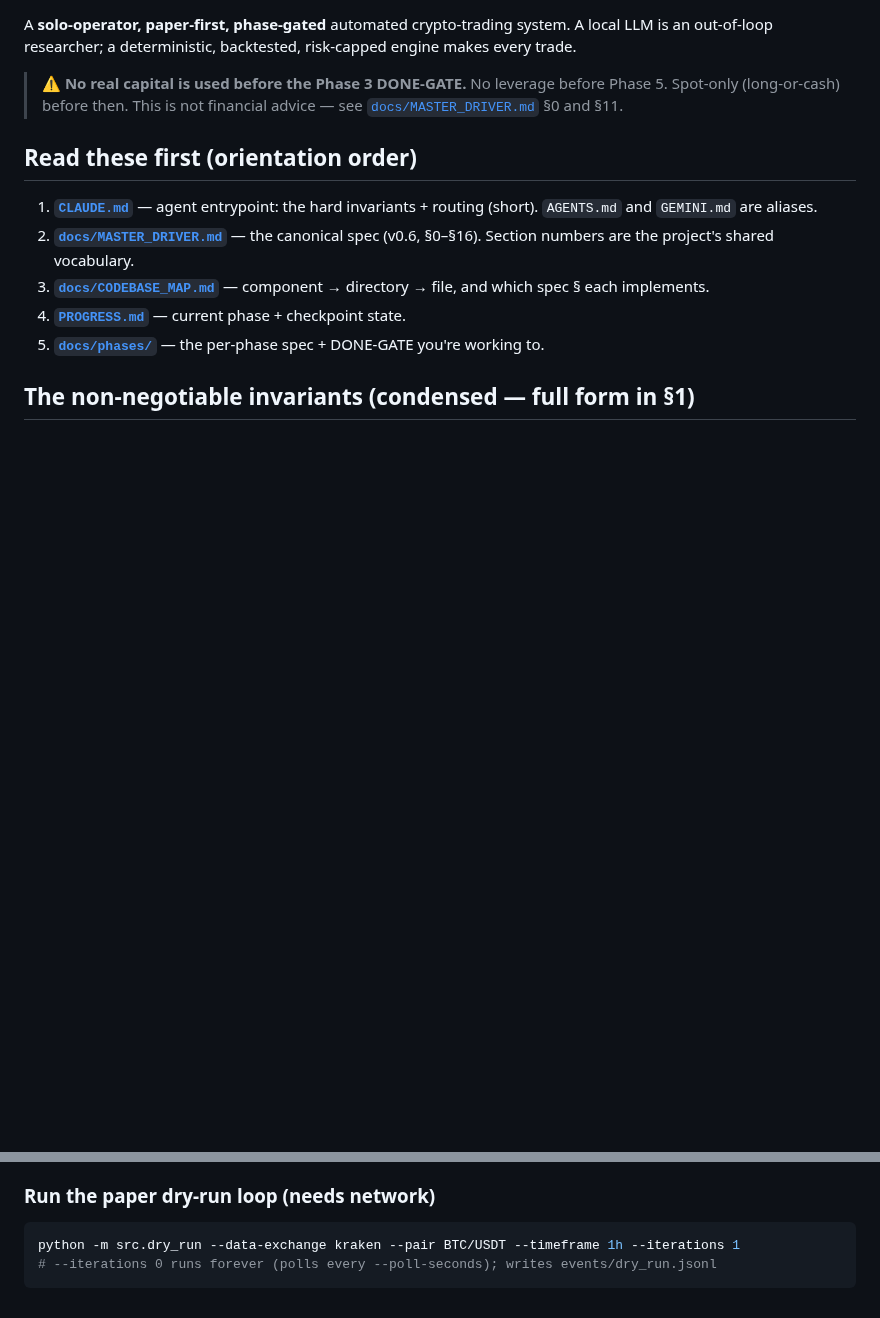
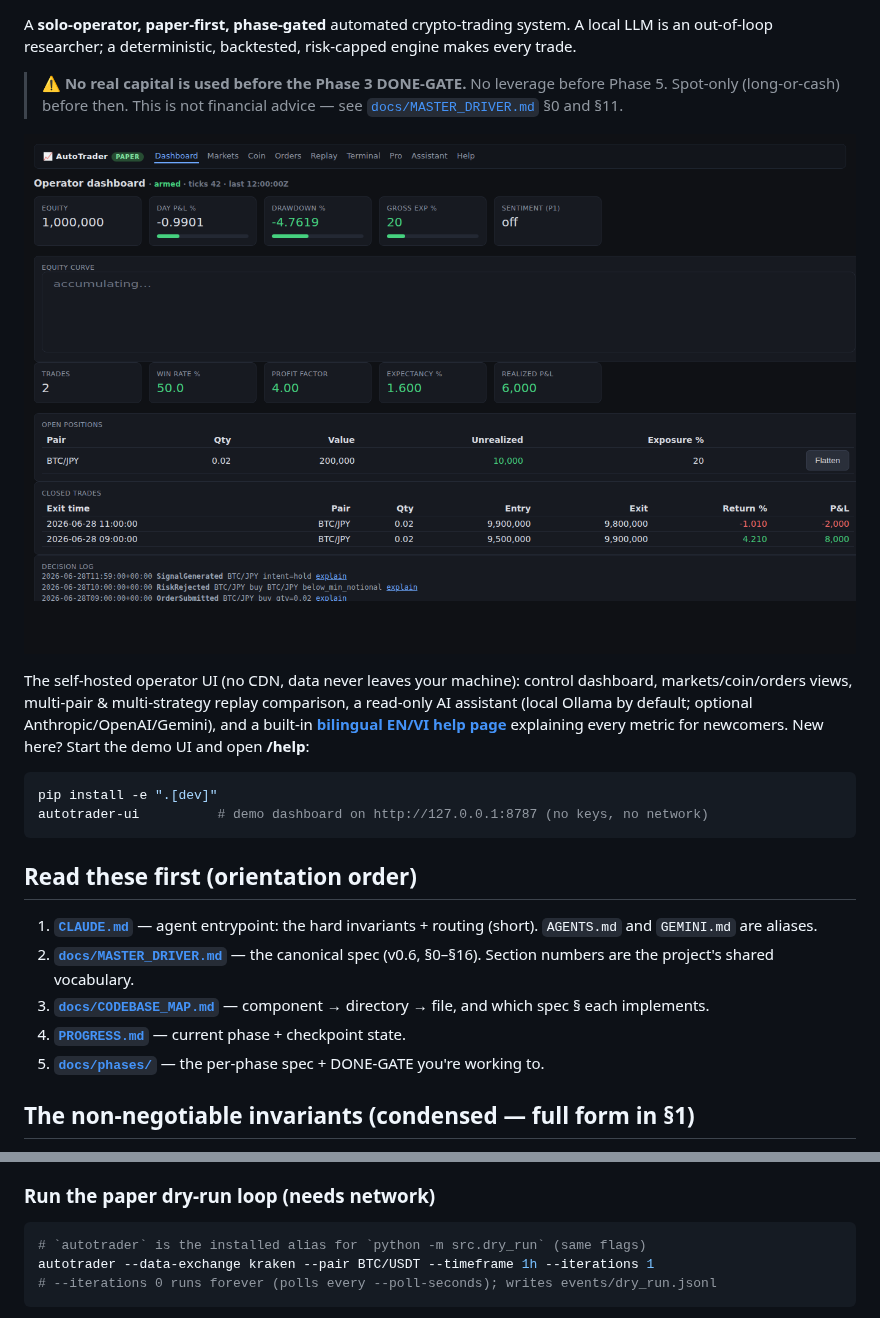
Before and after one commit to anct001/auto-trading, a Markdown page: README.md, 2 parts joined by grey strips. GitHub-like rendering; pictures changed too: docs/img/dashboard.png (added); blank space fills up the shorter version.

````diff
--- a/README.md
+++ b/README.md
@@ -6,6 +8,19 @@ an out-of-loop researcher; a deterministic, backtested, risk-capped engine makes
 > ⚠️ **No real capital is used before the Phase 3 DONE-GATE.** No leverage before Phase 5.
 > Spot-only (long-or-cash) before then. This is not financial advice — see
 > [`docs/MASTER_DRIVER.md`](docs/MASTER_DRIVER.md) §0 and §11.
+
+![Operator dashboard](docs/img/dashboard.png)
+
+The self-hosted operator UI (no CDN, data never leaves your machine): control dashboard,
+markets/coin/orders views, multi-pair & multi-strategy replay comparison, a read-only AI
+assistant (local Ollama by default; optional Anthropic/OpenAI/Gemini), and a built-in
+**[bilingual EN/VI help page](docs/img/help.png)** explaining every metric for newcomers.
+New here? Start the demo UI and open **/help**:
+
+```bash
+pip install -e ".[dev]"
+autotrader-ui          # demo dashboard on http://127.0.0.1:8787 (no keys, no network)
+```
 
 ## Read these first (orientation order)
 
@@ -76,7 +91,8 @@ does **not** close P0.
 ### Run the paper dry-run loop (needs network)
 
 ```bash
-python -m src.dry_run --data-exchange kraken --pair BTC/USDT --timeframe 1h --iterations 1
+# `autotrader` is the installed alias for `python -m src.dry_run` (same flags)
+autotrader --data-exchange kraken --pair BTC/USDT --timeframe 1h --iterations 1
 # --iterations 0 runs forever (polls every --poll-seconds); writes events/dry_run.jsonl
 ```
 
````
Also changed, not shown: other parts of README.md (+2 -0 lines), PROGRESS.md (+17 -0 lines), docs/img/chat.png (added), docs/img/help.png (added), 4 other files.
